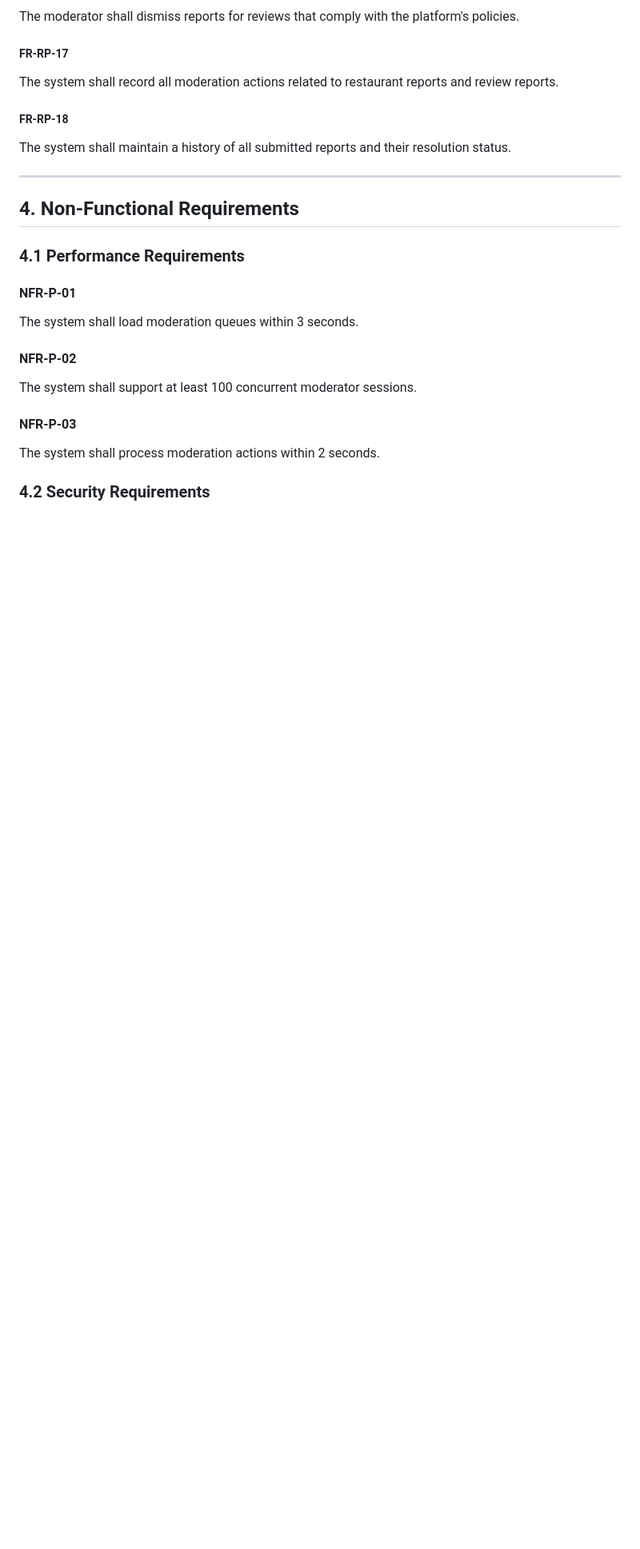
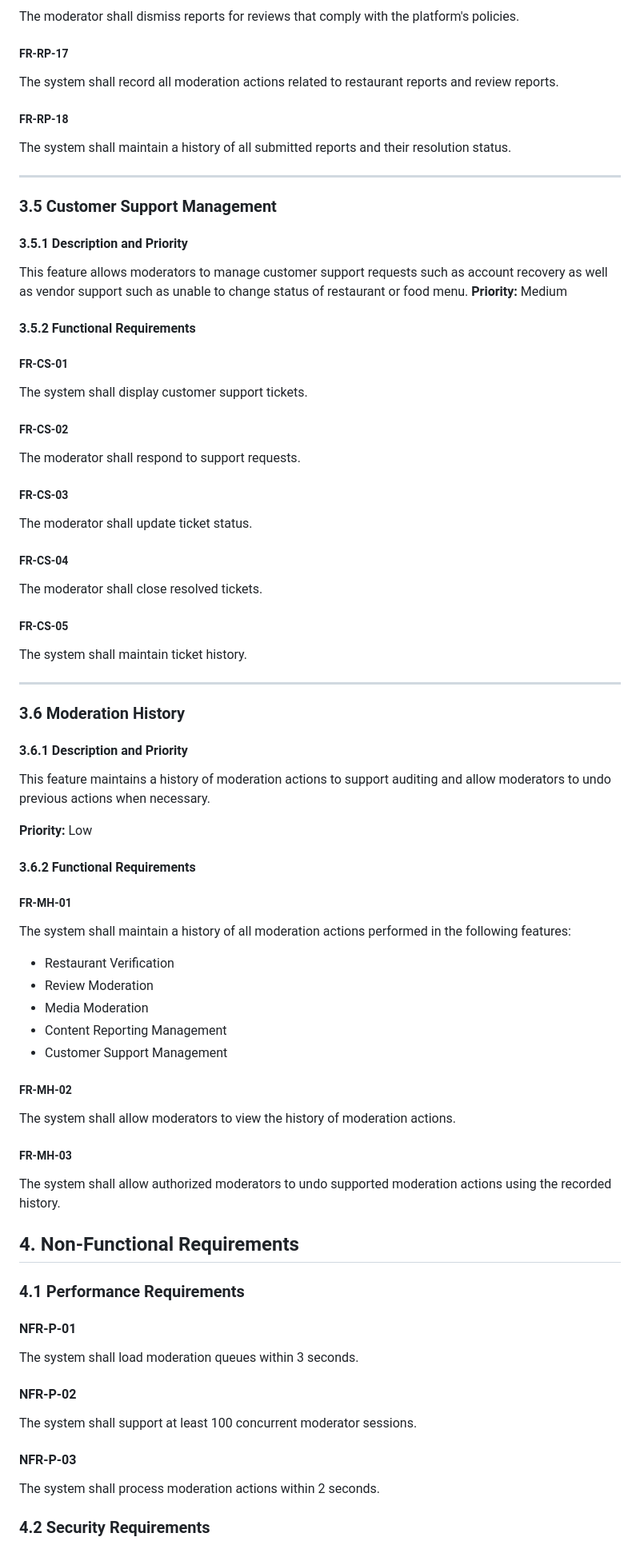
Before and after one commit to engineer-amrit/CSCI-275, a Markdown page: docs/SRS.md, the part around the change. Shown at 80% size. Drawn GitHub-style; blank space fills up the shorter version.

Commit message:
Expand SRS with customer support and moderation features
Added sections for Customer Support Management and Moderation History with functional requirements.

```diff
--- a/docs/SRS.md
+++ b/docs/SRS.md
@@ -240,6 +240,55 @@ The system shall maintain a history of all submitted reports and their resolutio
 
 
 ---
+### 3.5 Customer Support Management
+#### 3.5.1 Description and Priority
+This feature allows moderators to manage customer support requests such as account recovery as well as vendor support such as unable to change status of restaurant or food menu.
+**Priority:** Medium
+#### 3.5.2 Functional Requirements
+##### FR-CS-01
+The system shall display customer support tickets.
+##### FR-CS-02
+The moderator shall respond to support requests.
+##### FR-CS-03
+The moderator shall update ticket status.
+##### FR-CS-04
+The moderator shall close resolved tickets.
+##### FR-CS-05
+The system shall maintain ticket history.
+
+---
+### 3.6 Moderation History
+
+#### 3.6.1 Description and Priority
+
+This feature maintains a history of moderation actions to support auditing
+and allow moderators to undo previous actions when necessary.
+
+**Priority:** Low
+
+#### 3.6.2 Functional Requirements
+
+##### FR-MH-01
+
+The system shall maintain a history of all moderation actions performed in
+the following features:
+
+* Restaurant Verification
+* Review Moderation
+* Media Moderation
+* Content Reporting Management
+* Customer Support Management
+
+##### FR-MH-02
+
+The system shall allow moderators to view the history of moderation
+actions.
+
+##### FR-MH-03
+
+The system shall allow authorized moderators to undo supported moderation
+actions using the recorded history.
+
 
 ## 4. Non-Functional Requirements
 
```
